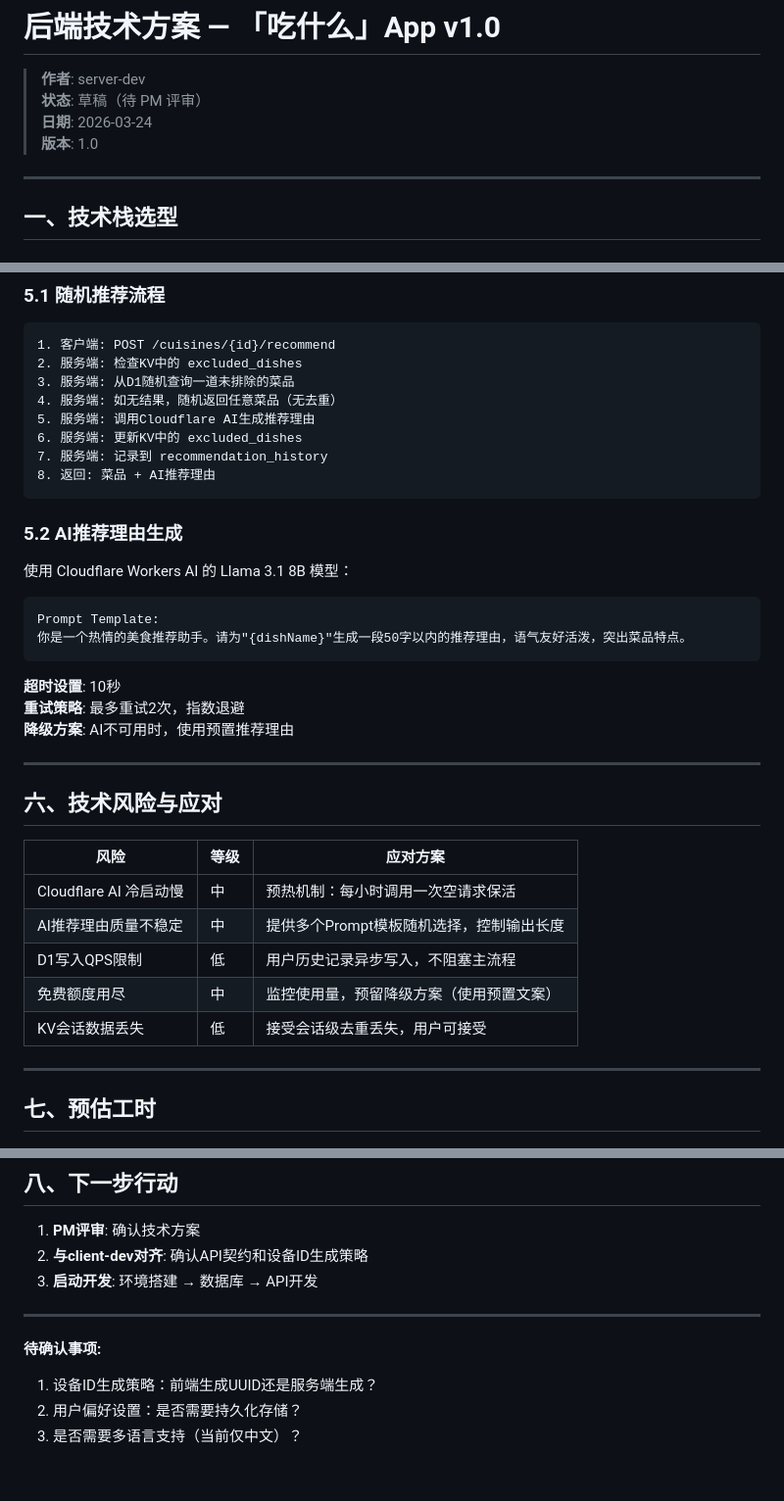
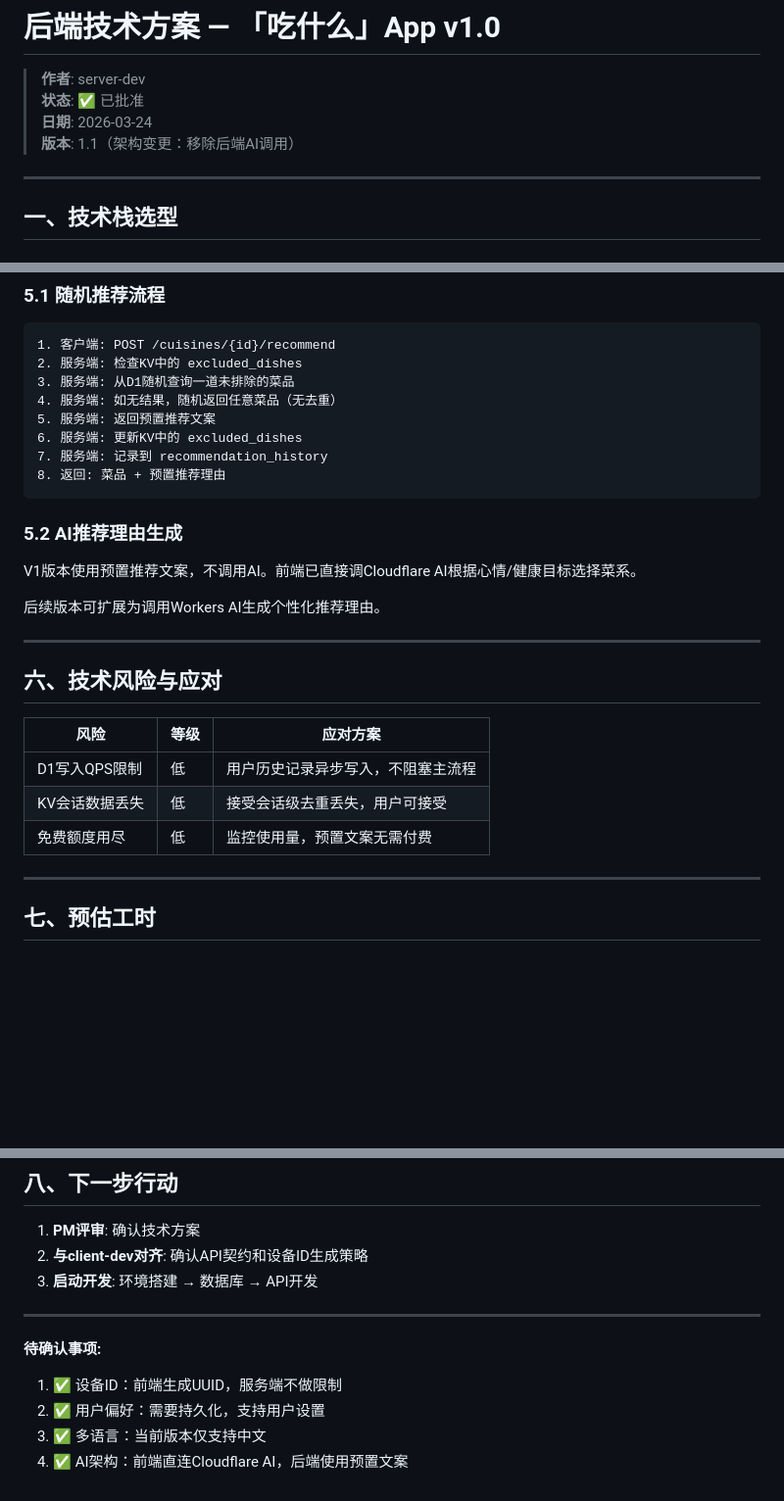
Before and after one commit to 122754048/what-to-eat, a Markdown page: docs/TECH-DESIGN-backend.md, 3 parts joined by grey strips. Shown at 98% size. Rendered like a GitHub page; blank space fills up the shorter version.

Commit message:
docs: 更新TECH-DESIGN同步架构变更（移除后端AI调用）

````diff
--- a/docs/TECH-DESIGN-backend.md
+++ b/docs/TECH-DESIGN-backend.md
@@ -1,9 +1,9 @@
 # 后端技术方案 — 「吃什么」App v1.0
 
 > **作者**: server-dev
-> **状态**: 草稿（待 PM 评审）
+> **状态**: ✅ 已批准
 > **日期**: 2026-03-24
-> **版本**: 1.0
+> **版本**: 1.1（架构变更：移除后端AI调用）
 
 ---
 
@@ -397,24 +391,17 @@ Body: { "liked": 1 }
 2. 服务端: 检查KV中的 excluded_dishes
 3. 服务端: 从D1随机查询一道未排除的菜品
 4. 服务端: 如无结果，随机返回任意菜品（无去重）
-5. 服务端: 调用Cloudflare AI生成推荐理由
+5. 服务端: 返回预置推荐文案
 6. 服务端: 更新KV中的 excluded_dishes
 7. 服务端: 记录到 recommendation_history
-8. 返回: 菜品 + AI推荐理由
+8. 返回: 菜品 + 预置推荐理由
 ```
 
 ### 5.2 AI推荐理由生成
 
-使用 Cloudflare Workers AI 的 Llama 3.1 8B 模型：
+V1版本使用预置推荐文案，不调用AI。前端已直接调Cloudflare AI根据心情/健康目标选择菜系。
 
-```
-Prompt Template:
-你是一个热情的美食推荐助手。请为"{dishName}"生成一段50字以内的推荐理由，语气友好活泼，突出菜品特点。
-```
-
-**超时设置**: 10秒
-**重试策略**: 最多重试2次，指数退避
-**降级方案**: AI不可用时，使用预置推荐理由
+后续版本可扩展为调用Workers AI生成个性化推荐理由。
 
 ---
 
@@ -422,11 +409,9 @@ Prompt Template:
 
 | 风险 | 等级 | 应对方案 |
 |---|---|---|
-| Cloudflare AI 冷启动慢 | 中 | 预热机制：每小时调用一次空请求保活 |
-| AI推荐理由质量不稳定 | 中 | 提供多个Prompt模板随机选择，控制输出长度 |
 | D1写入QPS限制 | 低 | 用户历史记录异步写入，不阻塞主流程 |
-| 免费额度用尽 | 中 | 监控使用量，预留降级方案（使用预置文案） |
 | KV会话数据丢失 | 低 | 接受会话级去重丢失，用户可接受 |
+| 免费额度用尽 | 低 | 监控使用量，预置文案无需付费 |
 
 ---
 
@@ -459,6 +444,7 @@ Prompt Template:
 ---
 
 **待确认事项:**
-1. 设备ID生成策略：前端生成UUID还是服务端生成？
-2. 用户偏好设置：是否需要持久化存储？
-3. 是否需要多语言支持（当前仅中文）？
+1. ✅ 设备ID：前端生成UUID，服务端不做限制
+2. ✅ 用户偏好：需要持久化，支持用户设置
+3. ✅ 多语言：当前版本仅支持中文
+4. ✅ AI架构：前端直连Cloudflare AI，后端使用预置文案
````
Also changed, not shown: other parts of docs/TECH-DESIGN-backend.md (+2 -8 lines).
